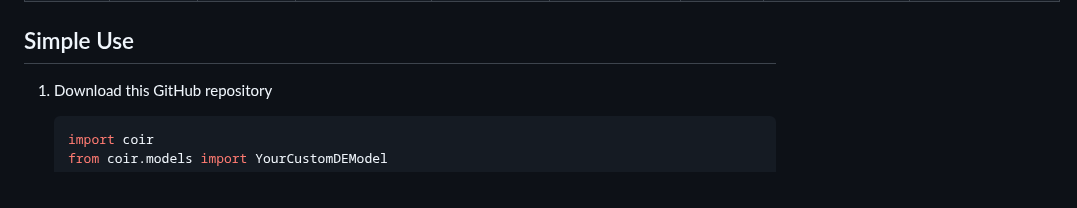
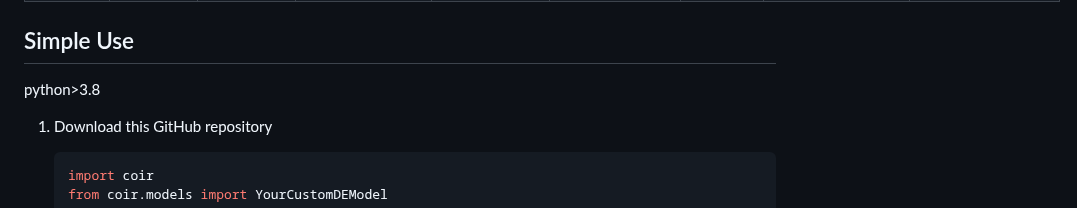
Before and after one commit to CoIR-team/coir, a Markdown page: README.md, the part around the change. GitHub-like rendering.

```diff
--- a/README.md
+++ b/README.md
@@ -31,6 +31,8 @@ All data has been uploaded to our Hugging Face page: [CoIR-Retrieval](https://hu
 
 
 ## Simple Use
+
+python>3.8
 
 1. Download this GitHub repository
 
```
